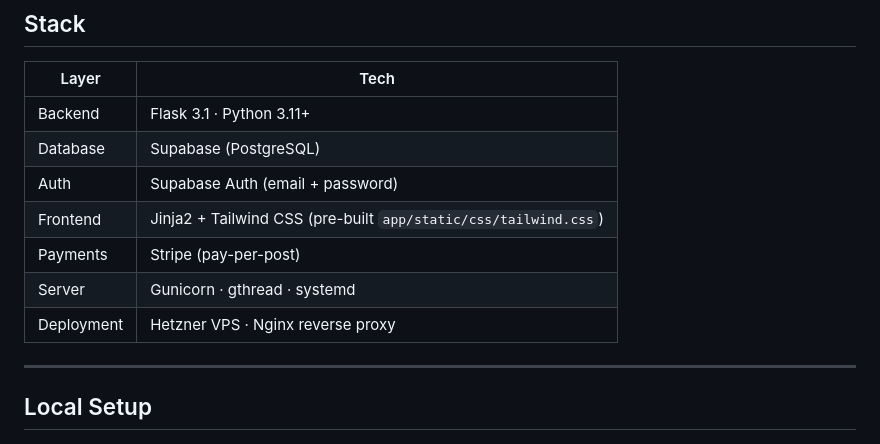
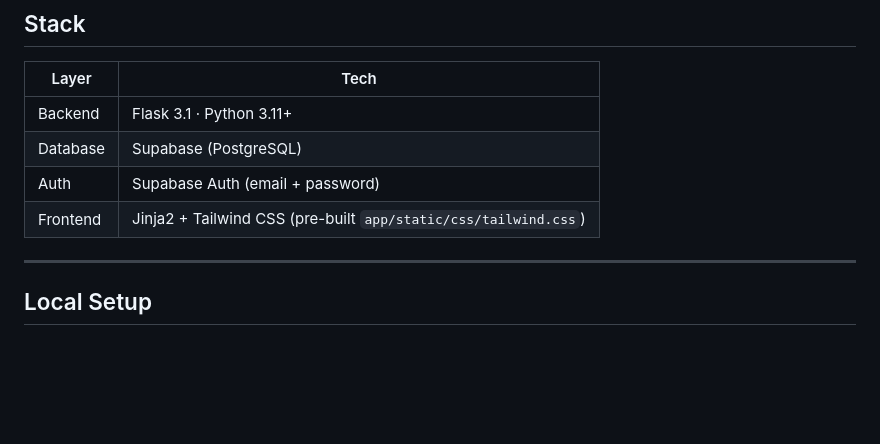
Before and after one commit to Catalitium/catalitium, a Markdown page: README.md, the part around the change. Rendered like a GitHub page; blank space fills up the shorter version.

```diff
--- a/README.md
+++ b/README.md
@@ -50,9 +50,6 @@ AI and software handle the heavy lifting so humans do the meaningful work.
 | Database | Supabase (PostgreSQL) |
 | Auth | Supabase Auth (email + password) |
 | Frontend | Jinja2 + Tailwind CSS (pre-built `app/static/css/tailwind.css`) |
-| Payments | Stripe (pay-per-post) |
-| Server | Gunicorn · gthread · systemd |
-| Deployment | Hetzner VPS · Nginx reverse proxy |
 
 ---
 
```
